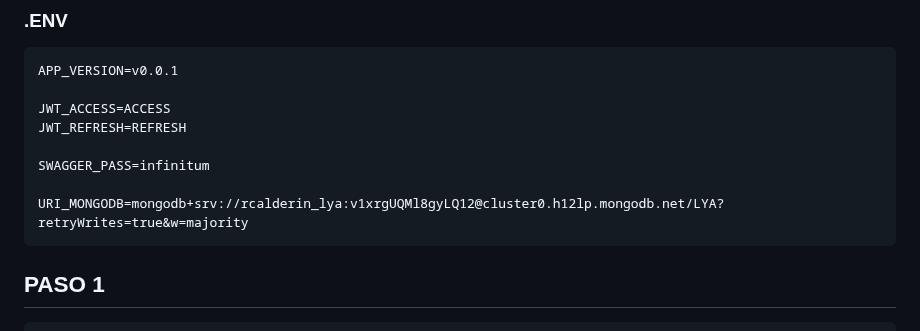
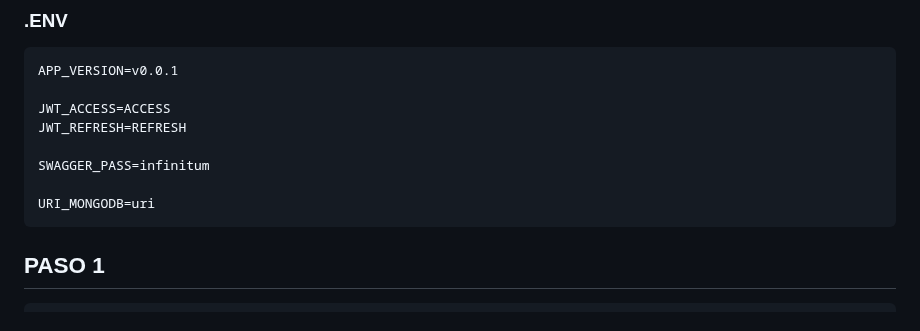
Before and after one commit to roman-vue/Vehicle_Management, a Markdown page: README.md, the part around the change. Rendered like a GitHub page.

Commit message:
annonimus

````diff
--- a/README.md
+++ b/README.md
@@ -12,7 +12,7 @@ JWT_REFRESH=REFRESH
 
 SWAGGER_PASS=infinitum
 
-URI_MONGODB=mongodb+srv://rcalderin_lya:v1xrgUQMl8gyLQ12@cluster0.h12lp.mongodb.net/LYA?retryWrites=true&w=majority
+URI_MONGODB=uri
 ```
 
 ## PASO 1
````
